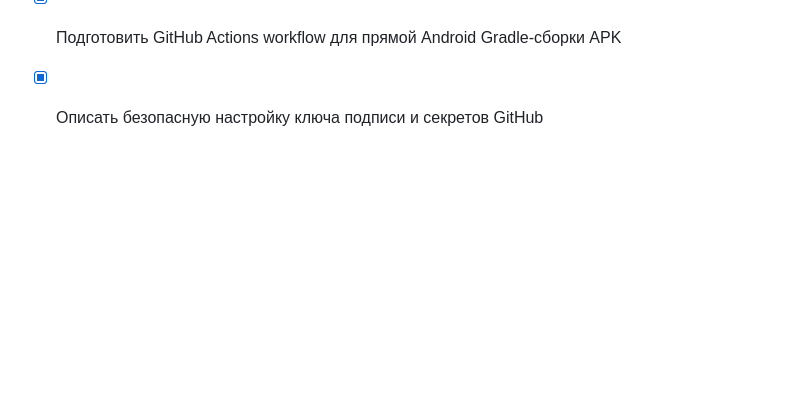
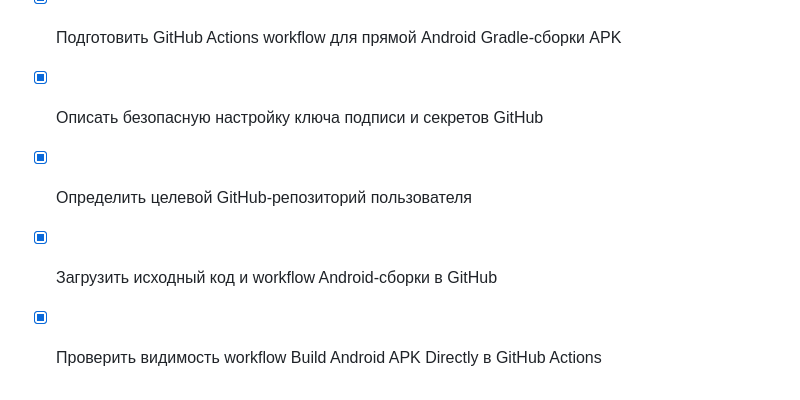
Before and after one commit to ermak666/.github-workflows-, a Markdown page: todo.md, the part around the change. Rendered like a GitHub page; blank space fills up the shorter version.

Commit message:
Checkpoint: Python без страха: исходный код загружен в GitHub-репозиторий ermak666/.github-workflows-. Подтверждено, что в Actions активны оба workflow: облачный Build Android APK и прямой Build Android APK Directly.

```diff
--- a/todo.md
+++ b/todo.md
@@ -199,3 +199,6 @@
 - [x] Исправить контраст текста на светлой карточке мини‑тренажёра в тёмной теме
 - [x] Подготовить GitHub Actions workflow для прямой Android Gradle-сборки APK
 - [x] Описать безопасную настройку ключа подписи и секретов GitHub
+- [x] Определить целевой GitHub-репозиторий пользователя
+- [x] Загрузить исходный код и workflow Android-сборки в GitHub
+- [x] Проверить видимость workflow Build Android APK Directly в GitHub Actions
```
